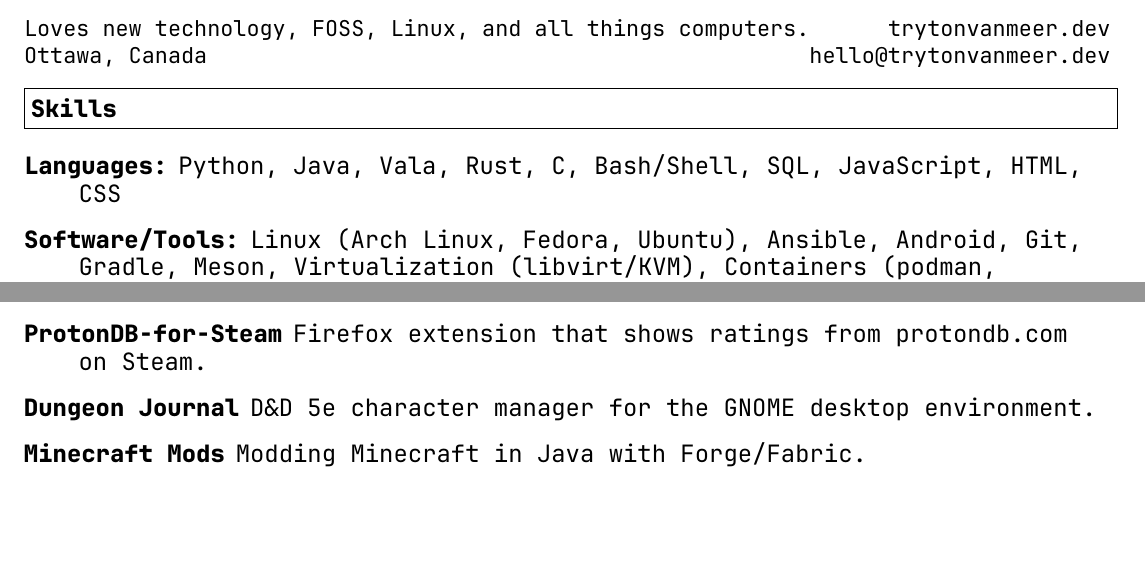
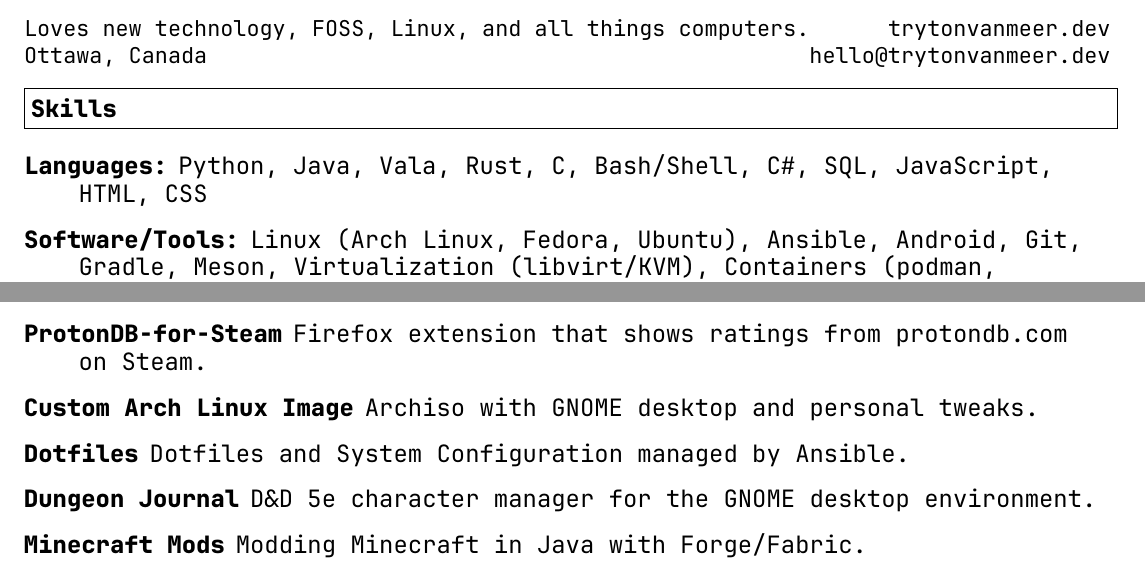
Before and after one commit to tryton-vanmeer/Resume, a LaTeX CV (resume.tex): two parts of the page, joined at a grey line, cut so that both start at the same text, the shorter picture padded with empty space. Compiled offline with XeLaTeX.

Commit message:
Update Resume for May.
+ Add C# to Languages.
+ Add 'Custom Arch Linux Image' to Projects.
+ Add 'Dotfiles' to Projects.

```diff
--- a/resume.tex
+++ b/resume.tex
@@ -51,7 +51,7 @@
 
 \begin{description}
 \item[Languages:]
-Python, Java, Vala, Rust, C, Bash/Shell, SQL, JavaScript, HTML, CSS
+Python, Java, Vala, Rust, C, Bash/Shell, C\#, SQL, JavaScript, HTML, CSS
 \item[Software/Tools:]
 Linux (Arch Linux, Fedora, Ubuntu), Ansible, Android, Git, Gradle, Meson, Virtualization (libvirt/KVM), Containers (podman, Docker), VSCode, IntelliJ IDEA
 \end{description}
@@ -82,6 +82,8 @@
 
 \begin{description}
 \item[ProtonDB-for-Steam] Firefox extension that shows ratings from protondb.com on Steam.
+\item[Custom Arch Linux Image] Archiso with GNOME desktop and personal tweaks.
+\item[Dotfiles] Dotfiles and System Configuration managed by Ansible.
 \item[Dungeon Journal] D\&D 5e character manager for the GNOME desktop environment.
 \item[Minecraft Mods] Modding Minecraft in Java with Forge/Fabric.
 \item[Personal Media Server] Ubuntu server that hosts files and services such as Plex.
```
Also changed, not shown: resume.pdf.
